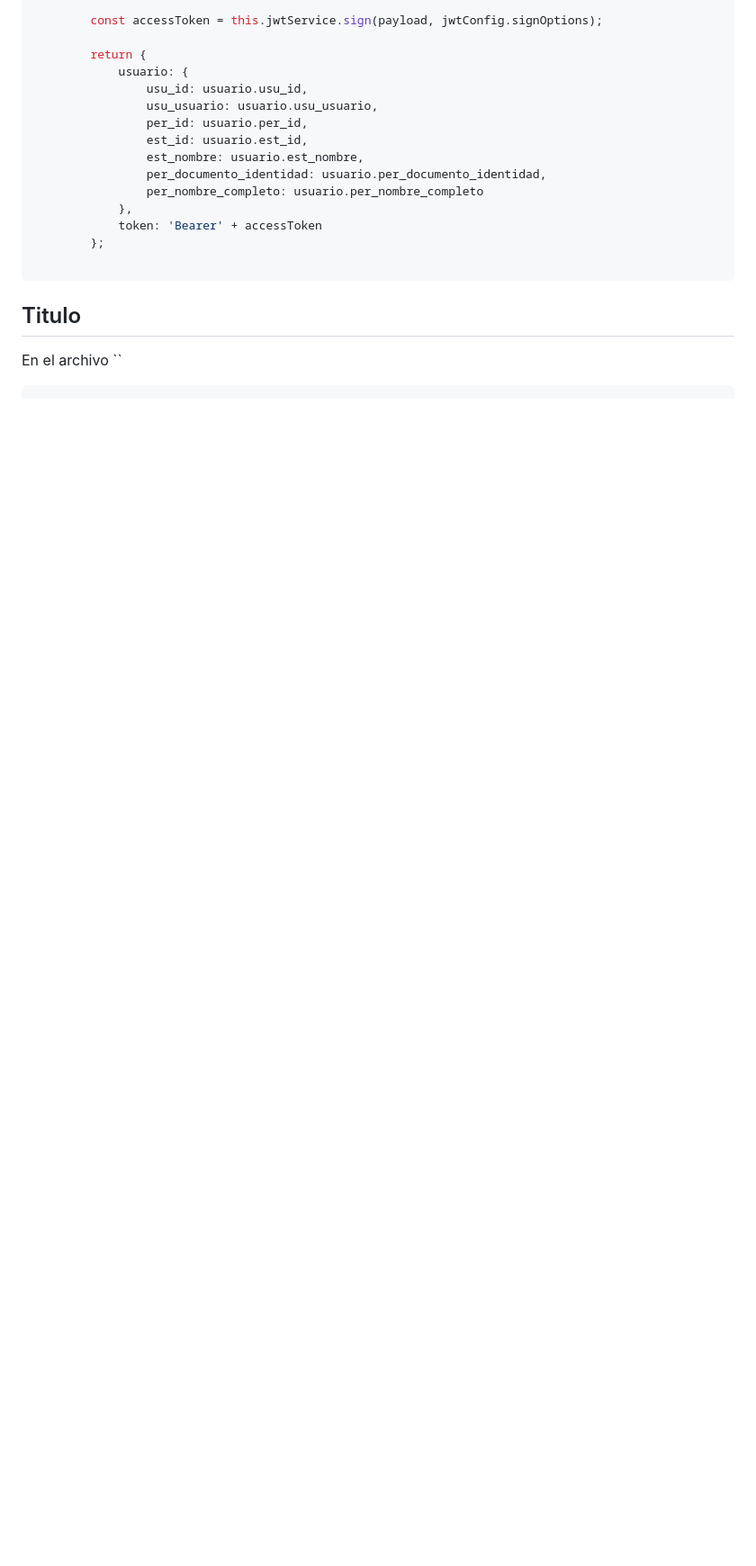
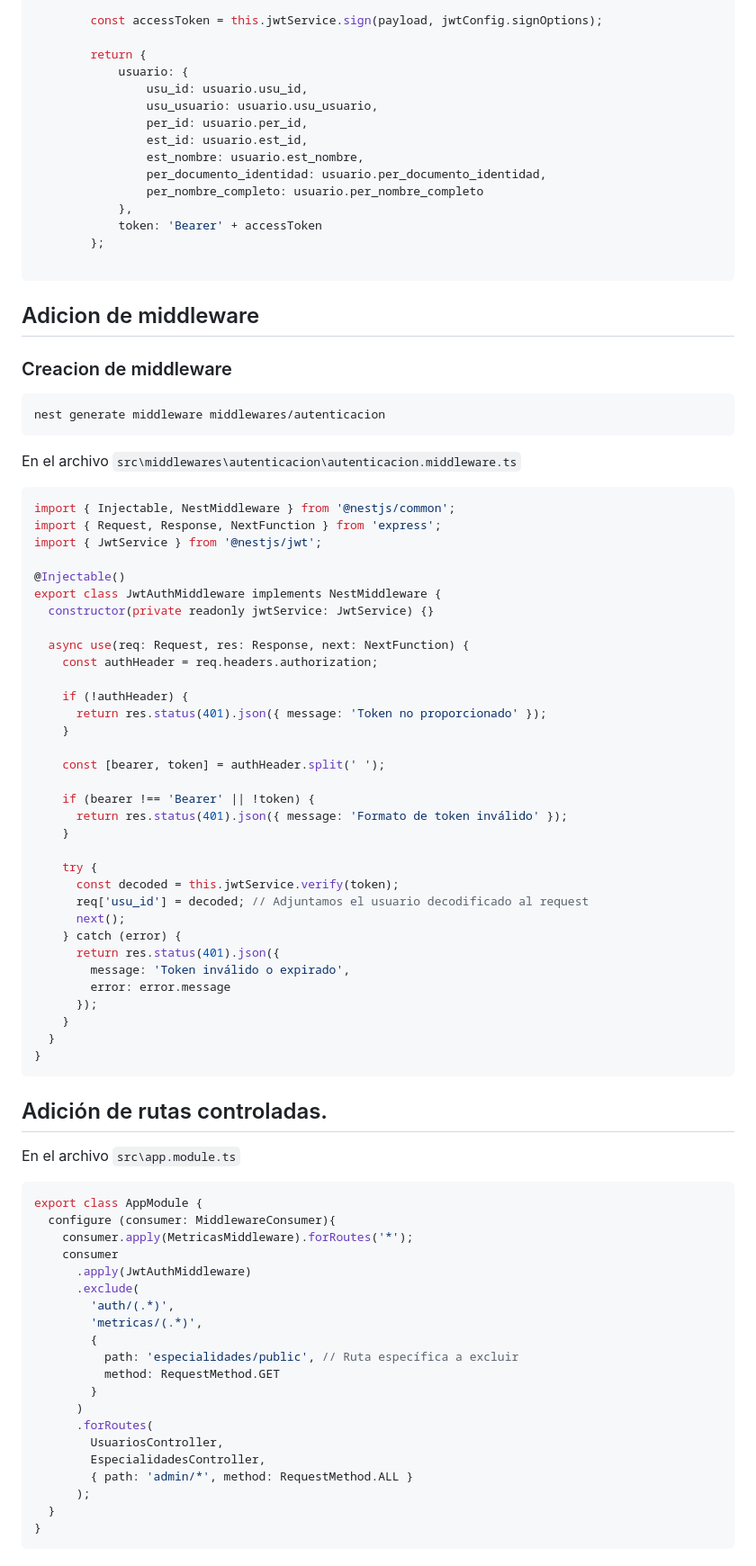
Before and after one commit to casasmgb/node_icei, a Markdown page: modulo4/01.login.md, the part around the change printed below. Shown: that part at 90% size. Rendered like a GitHub page; blank space fills up the shorter version.

Commit message:
Ajuste de middlewares y crecion de servicio de especialidad

````diff
--- a/modulo4/01.login.md
+++ b/modulo4/01.login.md
@@ -250,6 +263,72 @@ En el archivo `src/autenticacion/autenticacion.service.ts`
 
 ```
 
-## Titulo
-En el archivo ``
+## Adicion de middleware
+
+### Creacion de middleware
+```
+nest generate middleware middlewares/autenticacion
+```
+
+En el archivo `src\middlewares\autenticacion\autenticacion.middleware.ts`
 ```ts
+import { Injectable, NestMiddleware } from '@nestjs/common';
+import { Request, Response, NextFunction } from 'express';
+import { JwtService } from '@nestjs/jwt';
+
+@Injectable()
+export class JwtAuthMiddleware implements NestMiddleware {
+  constructor(private readonly jwtService: JwtService) {}
+
+  async use(req: Request, res: Response, next: NextFunction) {
+    const authHeader = req.headers.authorization;
+
+    if (!authHeader) {
+      return res.status(401).json({ message: 'Token no proporcionado' });
+    }
+
+    const [bearer, token] = authHeader.split(' ');
+
+    if (bearer !== 'Bearer' || !token) {
+      return res.status(401).json({ message: 'Formato de token inválido' });
+    }
+
+    try {
+      const decoded = this.jwtService.verify(token);
+      req['usu_id'] = decoded; // Adjuntamos el usuario decodificado al request
+      next();
+    } catch (error) {
+      return res.status(401).json({
+        message: 'Token inválido o expirado',
+        error: error.message
+      });
+    }
+  }
+}
+```
+
+## Adición de rutas controladas.
+En el archivo `src\app.module.ts`
+```ts
+export class AppModule {
+  configure (consumer: MiddlewareConsumer){
+    consumer.apply(MetricasMiddleware).forRoutes('*');
+    consumer
+      .apply(JwtAuthMiddleware)
+      .exclude(
+        'auth/(.*)',
+        'metricas/(.*)',
+        {
+          path: 'especialidades/public', // Ruta específica a excluir
+          method: RequestMethod.GET
+        }
+      )
+      .forRoutes(
+        UsuariosController,
+        EspecialidadesController,
+        { path: 'admin/*', method: RequestMethod.ALL }
+      );
+  }
+}
+```
+
````
Also changed, not shown: other parts of modulo4/01.login.md (+111 -26 lines).
